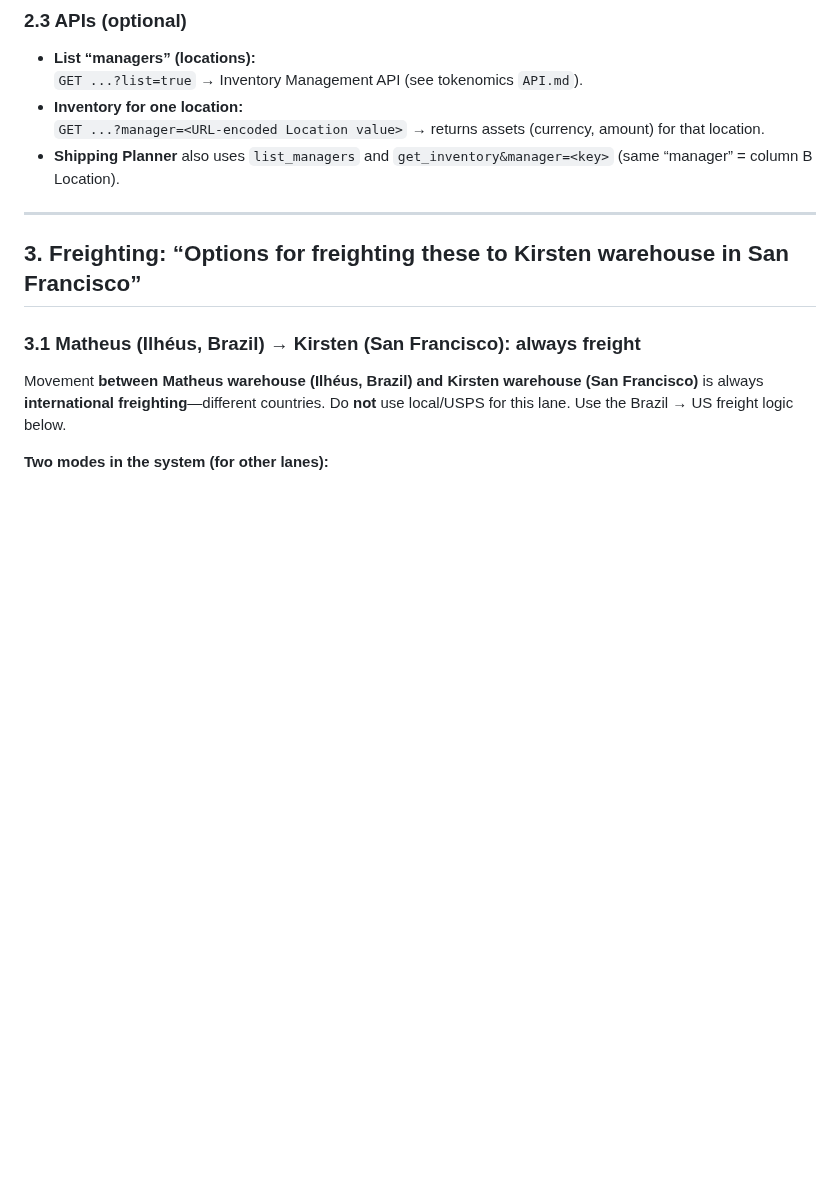
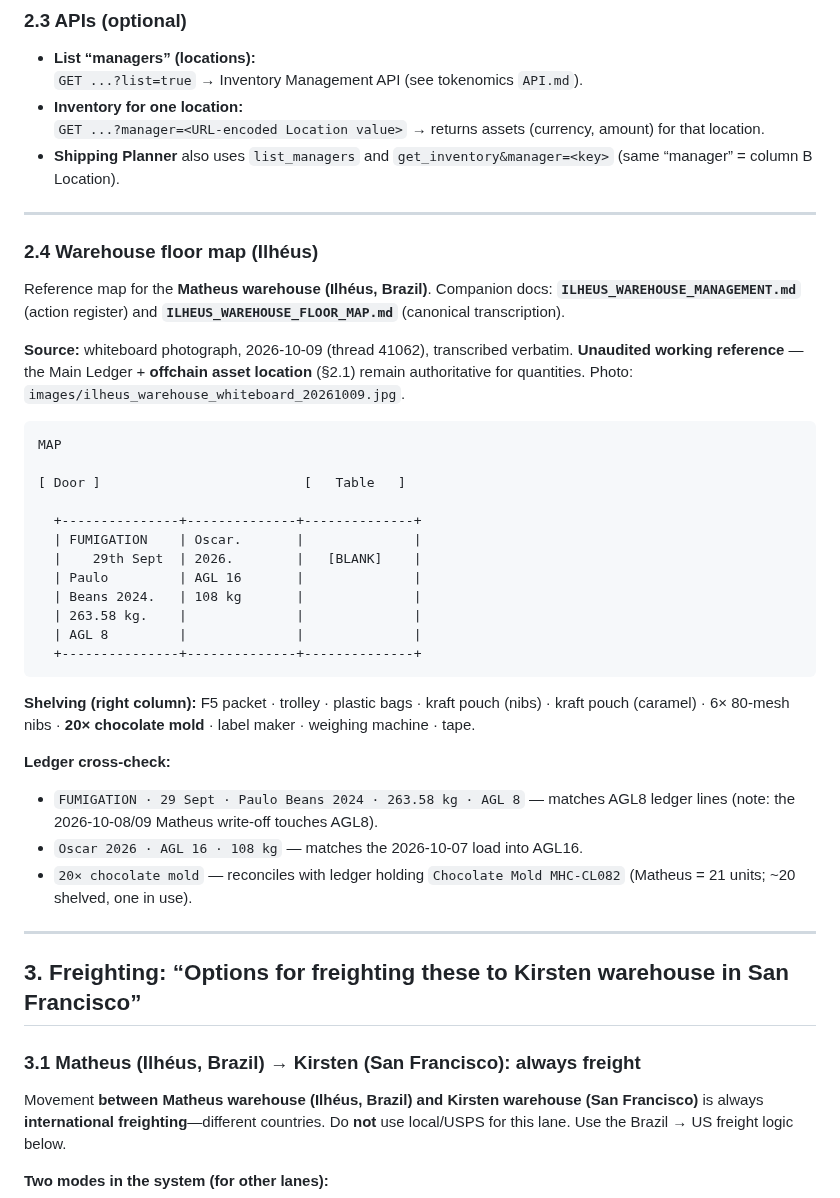
Before and after one commit to TrueSightDAO/agentic_ai_context, a Markdown page: brazil/SUPPLY_CHAIN_AND_FREIGHTING.md, the part around the change. GitHub-like rendering; blank space fills up the shorter version.

Commit message:
Add Ilhéus warehouse floor map block to SUPPLY_CHAIN_AND_FREIGHTING.md §2 (#1550)
* Add Ilhéus warehouse floor map to SUPPLY_CHAIN §2

* Add Ilhéus warehouse whiteboard photo

---------

Co-authored-by: Sophia (TrueSight Autopilot) <sophia@truesight.me>

````diff
--- a/brazil/SUPPLY_CHAIN_AND_FREIGHTING.md
+++ b/brazil/SUPPLY_CHAIN_AND_FREIGHTING.md
@@ -53,6 +53,37 @@ https://docs.google.com/spreadsheets/d/1GE7PUq-UT6x2rBN-Q2ksogbWpgyuh2SaxJyG_uEK
 - **Inventory for one location:**
   `GET ...?manager=<URL-encoded Location value>` → returns assets (currency, amount) for that location.
 - **Shipping Planner** also uses `list_managers` and `get_inventory&manager=<key>` (same “manager” = column B Location).
+
+---
+
+### 2.4 Warehouse floor map (Ilhéus)
+
+Reference map for the **Matheus warehouse (Ilhéus, Brazil)**. Companion docs: **`ILHEUS_WAREHOUSE_MANAGEMENT.md`** (action register) and **`ILHEUS_WAREHOUSE_FLOOR_MAP.md`** (canonical transcription).
+
+**Source:** whiteboard photograph, 2026-10-09 (thread 41062), transcribed verbatim. **Unaudited working reference** — the Main Ledger + **offchain asset location** (§2.1) remain authoritative for quantities. Photo: `images/ilheus_warehouse_whiteboard_20261009.jpg`.
+
+```
+MAP
+
+[ Door ]                          [   Table   ]
+
+  +---------------+--------------+--------------+
+  | FUMIGATION    | Oscar.       |              |
+  |    29th Sept  | 2026.        |   [BLANK]    |
+  | Paulo         | AGL 16       |              |
+  | Beans 2024.   | 108 kg       |              |
+  | 263.58 kg.    |              |              |
+  | AGL 8         |              |              |
+  +---------------+--------------+--------------+
+```
+
+**Shelving (right column):** F5 packet · trolley · plastic bags · kraft pouch (nibs) · kraft pouch (caramel) · 6× 80-mesh nibs · **20× chocolate mold** · label maker · weighing machine · tape.
+
+**Ledger cross-check:**
+
+- `FUMIGATION · 29 Sept · Paulo Beans 2024 · 263.58 kg · AGL 8` — matches AGL8 ledger lines (note: the 2026-10-08/09 Matheus write-off touches AGL8).
+- `Oscar 2026 · AGL 16 · 108 kg` — matches the 2026-10-07 load into AGL16.
+- `20× chocolate mold` — reconciles with ledger holding `Chocolate Mold MHC-CL082` (Matheus = 21 units; ~20 shelved, one in use).
 
 ---
 
````
Also changed, not shown: brazil/images/ilheus_warehouse_whiteboard_20261009.jpg (added).
